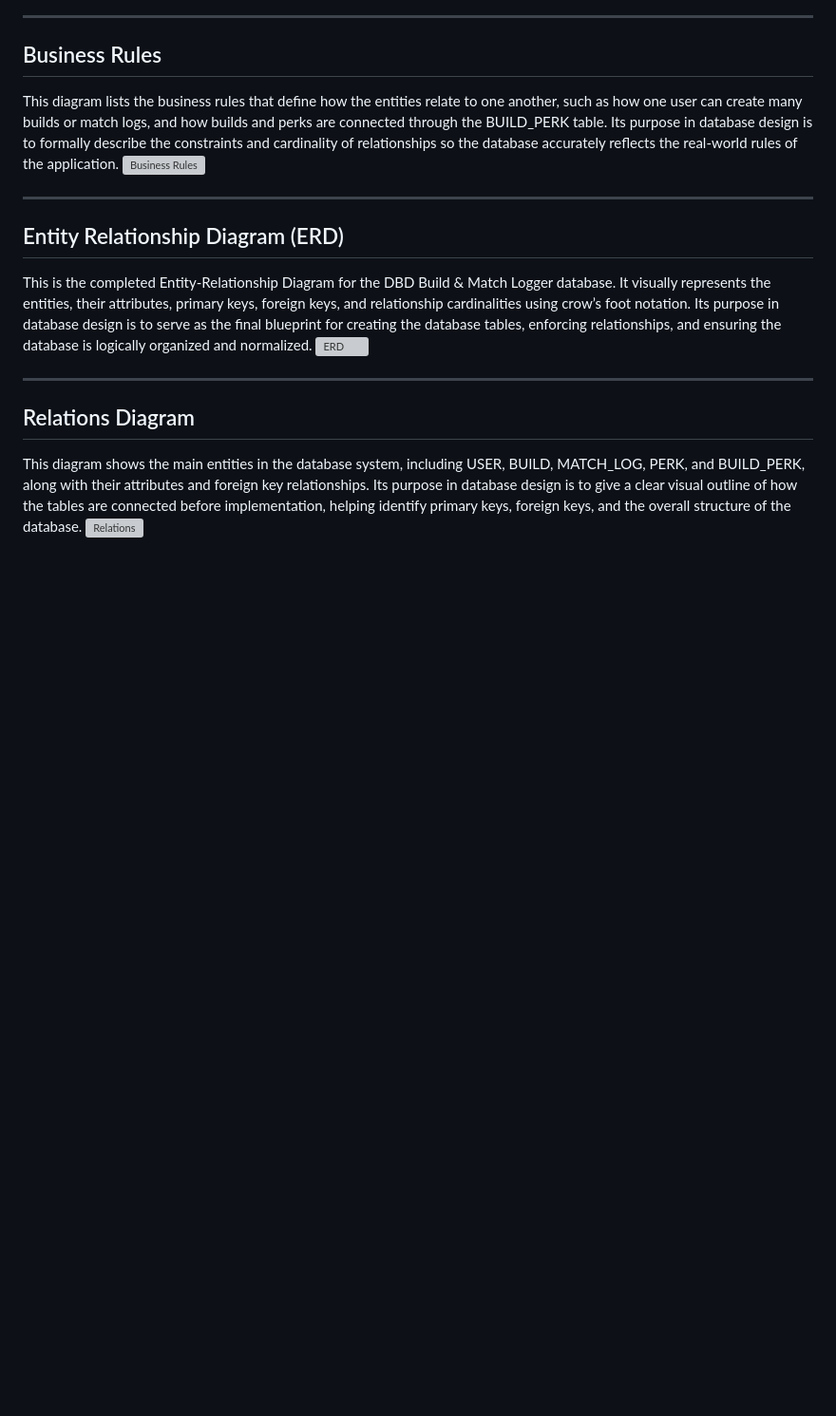
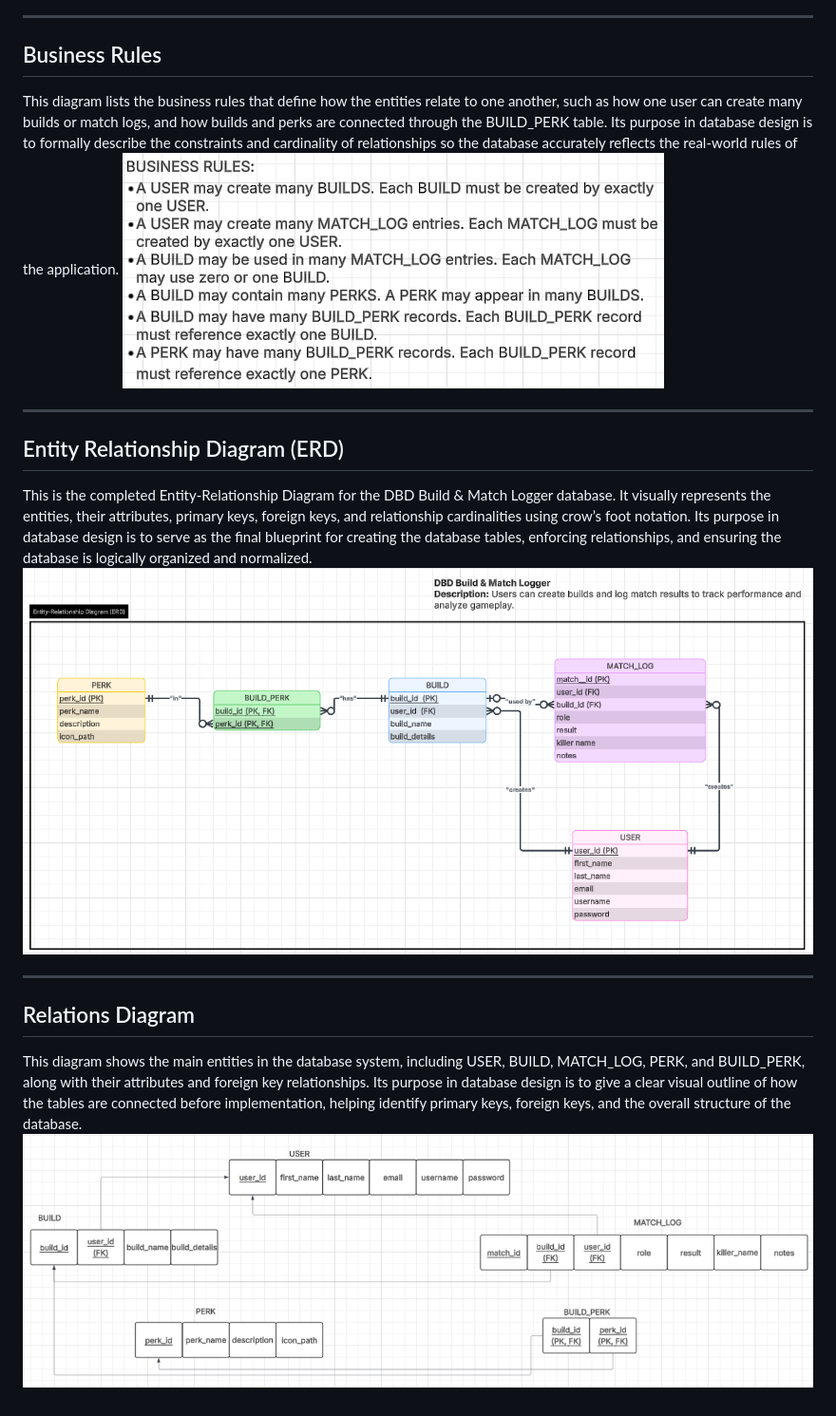
Before and after one commit to Sean-1274/DBD-Build-Logger, a Markdown page: README.md, the part around the change. Shown at 95% size. Drawn GitHub-style; blank space fills up the shorter version; grey boxes are pictures that could not be loaded.

Commit message:
Fixed README image paths

```diff
--- a/README.md
+++ b/README.md
@@ -70,16 +70,16 @@ Sean Wilk
 
 ## Business Rules
 This diagram lists the business rules that define how the entities relate to one another, such as how one user can create many builds or match logs, and how builds and perks are connected through the BUILD_PERK table. Its purpose in database design is to formally describe the constraints and cardinality of relationships so the database accurately reflects the real-world rules of the application.
-![Business Rules](public/images/business_rules.png)
+![Business Rules](Public/images/business_rules.png)
 
 ---
 
 ## Entity Relationship Diagram (ERD)
 This is the completed Entity-Relationship Diagram for the DBD Build & Match Logger database. It visually represents the entities, their attributes, primary keys, foreign keys, and relationship cardinalities using crow’s foot notation. Its purpose in database design is to serve as the final blueprint for creating the database tables, enforcing relationships, and ensuring the database is logically organized and normalized.
-![ERD](public/images/erd.png)
+![ERD](Public/images/erd.png)
 
 ---
 
 ## Relations Diagram
 This diagram shows the main entities in the database system, including USER, BUILD, MATCH_LOG, PERK, and BUILD_PERK, along with their attributes and foreign key relationships. Its purpose in database design is to give a clear visual outline of how the tables are connected before implementation, helping identify primary keys, foreign keys, and the overall structure of the database.
-![Relations](public/images/relations.png)
+![Relations](Public/images/relations.png)
```
